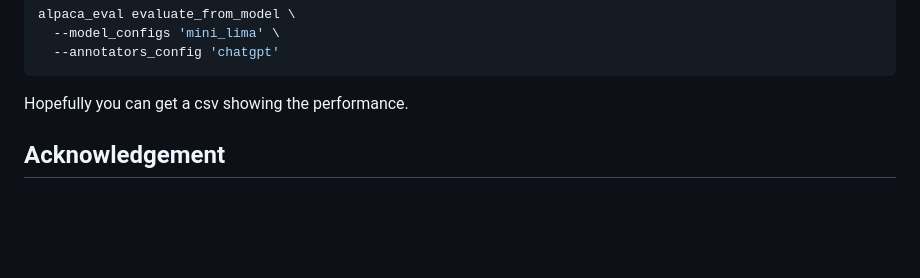
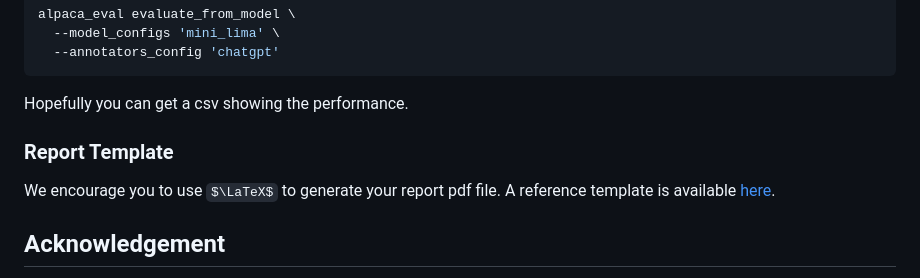
Before and after one commit to GAIR-NLP/cs2916, a Markdown page: hw2/README.md, the part around the change. Rendered like a GitHub page; some formulas as TeX source; blank space fills up the shorter version.

Commit message:
update: add latex template

```diff
--- a/hw2/README.md
+++ b/hw2/README.md
@@ -132,6 +132,10 @@ alpaca_eval evaluate_from_model \
 
 Hopefully you can get a csv showing the performance.
 
+### Report Template
+
+We encourage you to use $\LaTeX$ to generate your report pdf file. A reference template is available [here](https://www.overleaf.com/read/crtcwgxzjskr#7213b2).
+
 
 ## Acknowledgement
 This assignment is based on the awesome [LLaMAFactory](https://github.com/hiyouga/LLaMA-Factory) and [AlpacaEval](https://github.com/tatsu-lab/alpaca_eval). We thank the authors and maintainers for their great contributions to LLM alignment.
```
